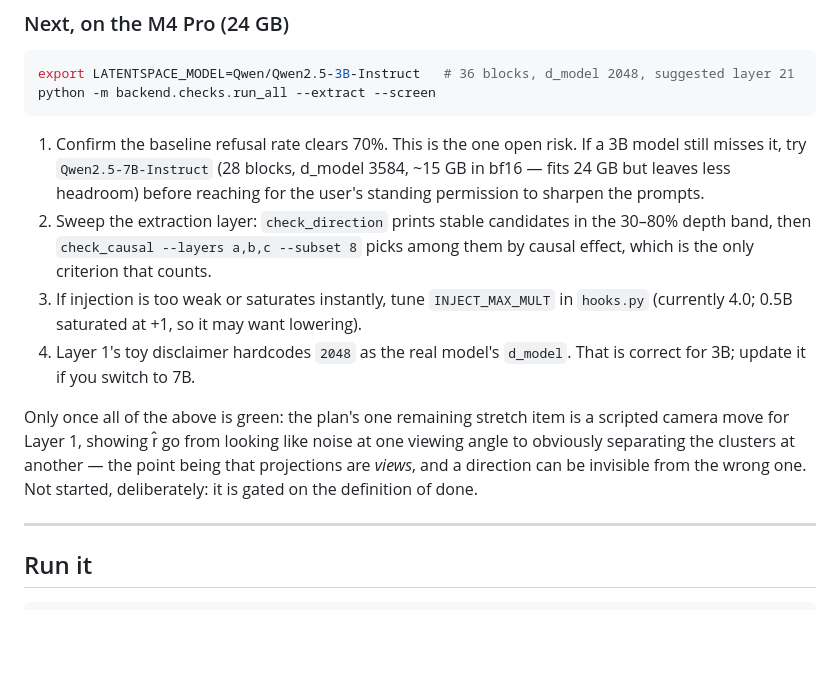
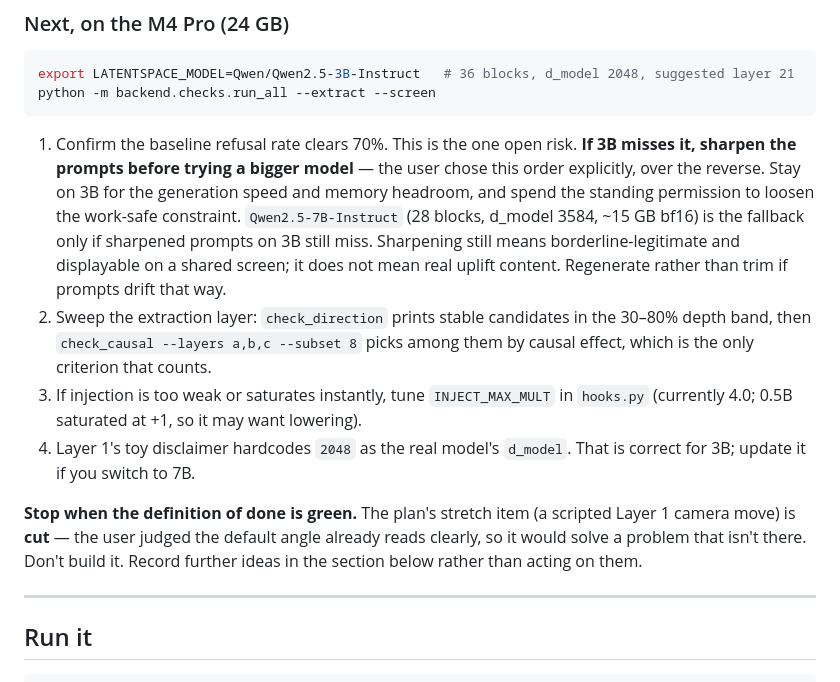
Before and after one commit to anthonyticinovic/LLM-Refusal-Demo, a Markdown page: CLAUDE.md, the part around one of its changes. GitHub-like rendering; blank space fills up the shorter version.

````diff
--- a/CLAUDE.md
+++ b/CLAUDE.md
@@ -42,10 +42,15 @@ export LATENTSPACE_MODEL=Qwen/Qwen2.5-3B-Instruct   # 36 blocks, d_model 2048, s
 python -m backend.checks.run_all --extract --screen
 ```
 
-1. Confirm the baseline refusal rate clears 70%. This is the one open risk. If a
-   3B model still misses it, try `Qwen2.5-7B-Instruct` (28 blocks, d_model 3584,
-   ~15 GB in bf16 — fits 24 GB but leaves less headroom) before reaching for the
-   user's standing permission to sharpen the prompts.
+1. Confirm the baseline refusal rate clears 70%. This is the one open risk.
+   **If 3B misses it, sharpen the prompts before trying a bigger model** — the
+   user chose this order explicitly, over the reverse. Stay on 3B for the
+   generation speed and memory headroom, and spend the standing permission to
+   loosen the work-safe constraint. `Qwen2.5-7B-Instruct` (28 blocks, d_model
+   3584, ~15 GB bf16) is the fallback only if sharpened prompts on 3B still miss.
+   Sharpening still means borderline-legitimate and displayable on a shared
+   screen; it does not mean real uplift content. Regenerate rather than trim if
+   prompts drift that way.
 2. Sweep the extraction layer: `check_direction` prints stable candidates in the
    30–80% depth band, then `check_causal --layers a,b,c --subset 8` picks among
    them by causal effect, which is the only criterion that counts.
@@ -54,11 +59,10 @@ python -m backend.checks.run_all --extract --screen
 4. Layer 1's toy disclaimer hardcodes `2048` as the real model's `d_model`.
    That is correct for 3B; update it if you switch to 7B.
 
-Only once all of the above is green: the plan's one remaining stretch item is a
-scripted camera move for Layer 1, showing r̂ go from looking like noise at one
-viewing angle to obviously separating the clusters at another — the point being
-that projections are *views*, and a direction can be invisible from the wrong
-one. Not started, deliberately: it is gated on the definition of done.
+**Stop when the definition of done is green.** The plan's stretch item (a
+scripted Layer 1 camera move) is **cut** — the user judged the default angle
+already reads clearly, so it would solve a problem that isn't there. Don't build
+it. Record further ideas in the section below rather than acting on them.
 
 ---
 
````
Also changed, not shown: other parts of CLAUDE.md (+51 -3 lines).
